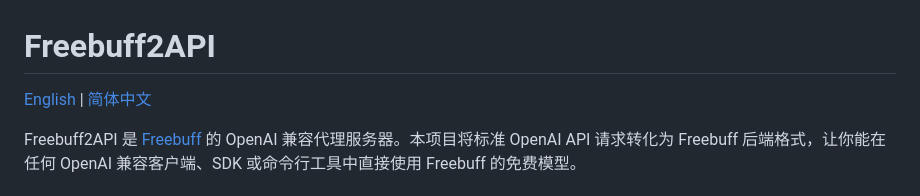
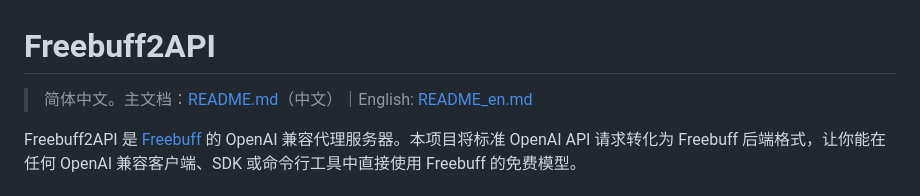
Before and after one commit to lza6/Freebuff-2API, a Markdown page: README_zh.md, the part around the change. GitHub-like rendering.

Commit message:
docs: README_zh 链接指向更新（主文档中文/英文 README_en）

```diff
--- a/README_zh.md
+++ b/README_zh.md
@@ -1,6 +1,6 @@
 # Freebuff2API
 
-[English](README.md) | [简体中文](README_zh.md)
+> 简体中文。主文档：[README.md](README.md)（中文）｜English: [README_en.md](README_en.md)
 
 Freebuff2API 是 [Freebuff](https://freebuff.com) 的 OpenAI 兼容代理服务器。本项目将标准 OpenAI API 请求转化为 Freebuff 后端格式，让你能在任何 OpenAI 兼容客户端、SDK 或命令行工具中直接使用 Freebuff 的免费模型。
 
```
